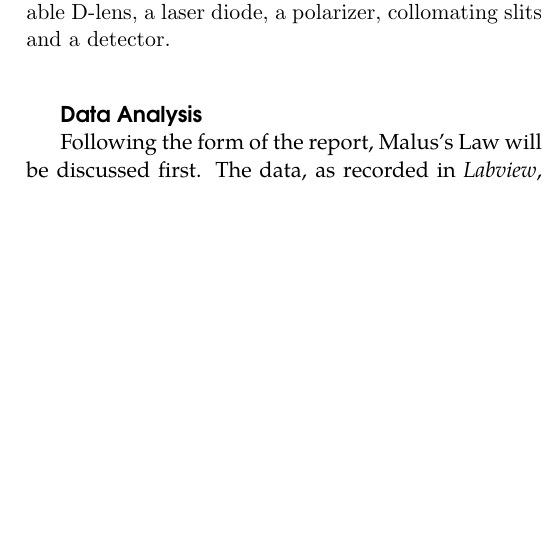
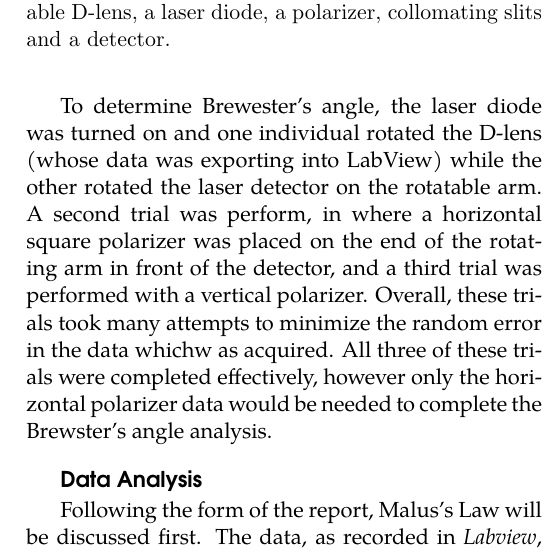
Before and after one commit to alcaemre/PHY324_polarization, a LaTeX document (tex/polarization.tex): part of one column of page 4 of 5, cut so that both start at the same text, the shorter picture padded with empty space. Compiled offline with pdfLaTeX.

Commit message:
methodology complete

```diff
--- a/tex/polarization.tex
+++ b/tex/polarization.tex
@@ -237,6 +237,8 @@
         \caption*{[Figure 4] Experimental setup for determining Brewester's angle. The apparatus consists of a rotatable D-lens, a laser diode, a polarizer, collomating slits and a detector.}
     \end{figure}
 
+    To determine Brewester's angle, the laser diode was turned on and one individual rotated the D-lens (whose data was exporting into LabView) while the other rotated the laser detector on the rotatable arm. A second trial was perform, in where a horizontal square polarizer was placed on the end of the rotating arm in front of the detector, and a third trial was performed with a vertical polarizer. Overall, these trials took many attempts to minimize the random error in the data whichw as acquired. All three of these trials were completed effectively, however only the horizontal polarizer data would be needed to complete the Brewster's angle analysis.
+
 
 
 
```
